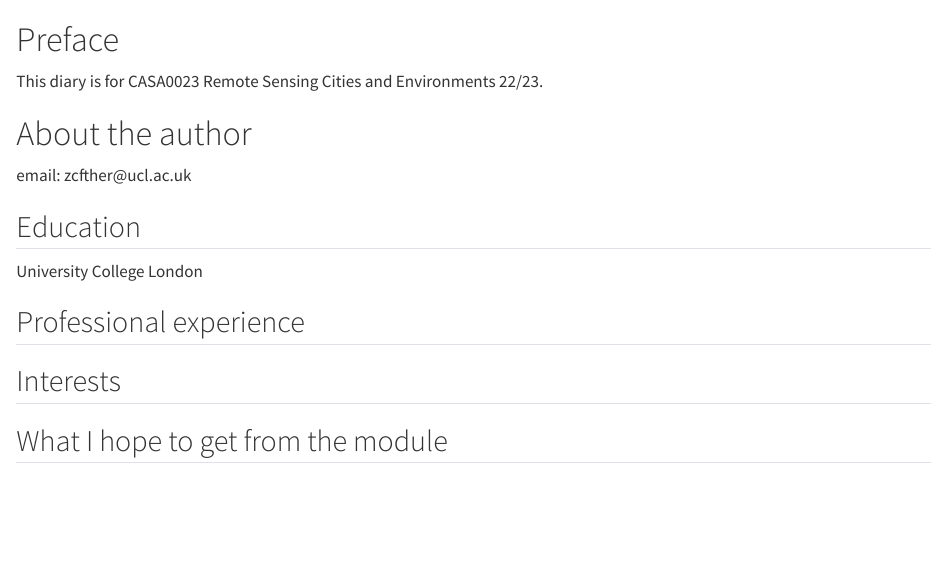
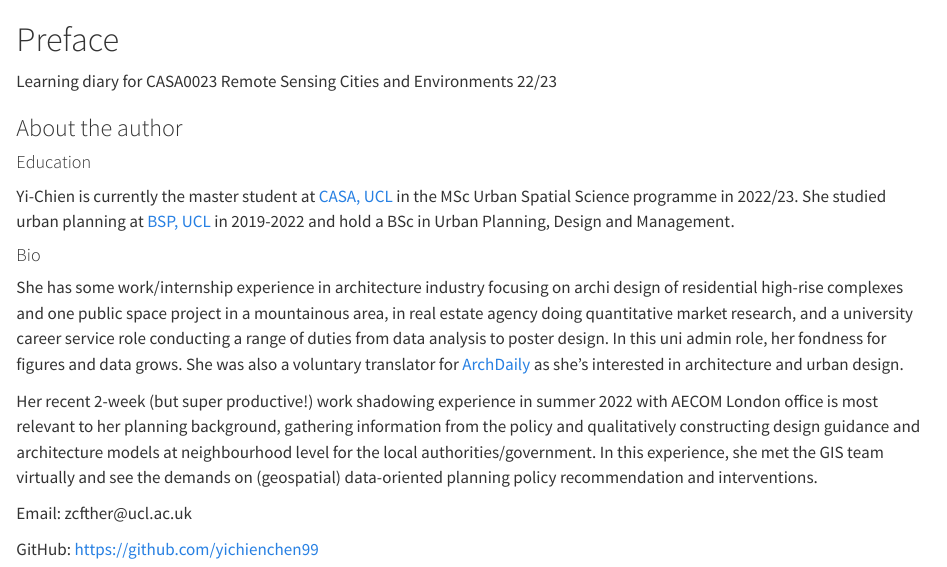
Before and after one commit to yichienchen99/CASA0023_LD, a Quarto document (index.qmd): the page in a window 1100 px wide, from its top. Rendered offline with R 4.5, knitr and Pandoc in place of Quarto, with nearby package versions.

Commit message:
prac5update

```diff
--- a/_quarto.yml
+++ b/_quarto.yml
@@ -5,7 +5,7 @@ project:
 book:
   title: "CASA0023_LD"
   author: "Yi-Chien Chen"
-  date: "25-01-2023"
+  date: "23-01-25"
   chapters:
     - index.qmd
     - intro.qmd
--- a/index.qmd
+++ b/index.qmd
@@ -1,17 +1,19 @@
 # Preface {.unnumbered}
 
-This diary is for CASA0023 Remote Sensing Cities and Environments 22/23.
+Learning diary for CASA0023 Remote Sensing Cities and Environments 22/23
 
-# About the author
+### About the author
 
-email: zcfther\@ucl.ac.uk
+#### Education
 
-## Education
+Yi-Chien is currently the master student at [CASA, UCL](https://www.ucl.ac.uk/bartlett/casa/bartlett-centre-advanced-spatial-analysis) in the MSc Urban Spatial Science programme in 2022/23. She studied urban planning at [BSP, UCL](https://www.ucl.ac.uk/bartlett/planning/bartlett-school-planning) in 2019-2022 and hold a BSc in Urban Planning, Design and Management.
 
-University College London
+#### Bio
 
-## Professional experience
+She has some work/internship experience in architecture industry focusing on archi design of residential high-rise complexes and one public space project in a mountainous area, in real estate agency doing quantitative market research, and a university career service role conducting a range of duties from data analysis to poster design. In this uni admin role, her fondness for figures and data grows. She was also a voluntary translator for [ArchDaily](https://www.archdaily.com/) as she's interested in architecture and urban design.
 
-## Interests
+Her recent 2-week (but super productive!) work shadowing experience in summer 2022 with AECOM London office is most relevant to her planning background, gathering information from the policy and qualitatively constructing design guidance and architecture models at neighbourhood level for the local authorities/government. In this experience, she met the GIS team virtually and see the demands on (geospatial) data-oriented planning policy recommendation and interventions.
 
-## What I hope to get from the module
+Email: zcfther\@ucl.ac.uk
+
+GitHub: https://github.com/yichienchen99
```
Also changed, not shown: 1_intro.qmd (+16 -7 lines), intro.qmd (+1 -1 lines), docs/search.json, 7 other files.
